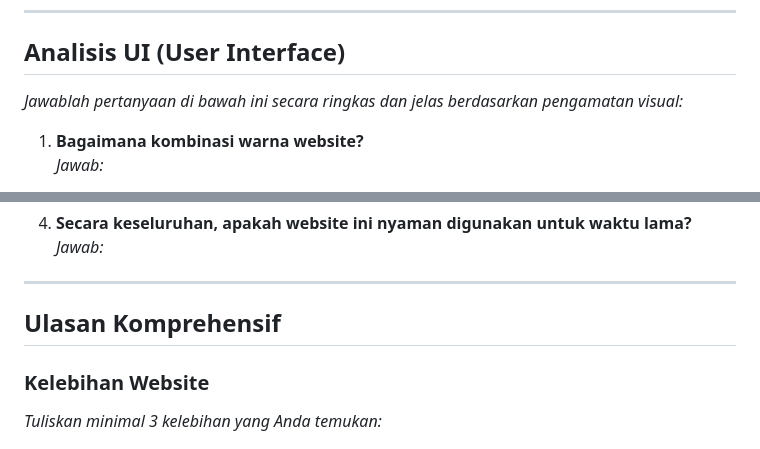
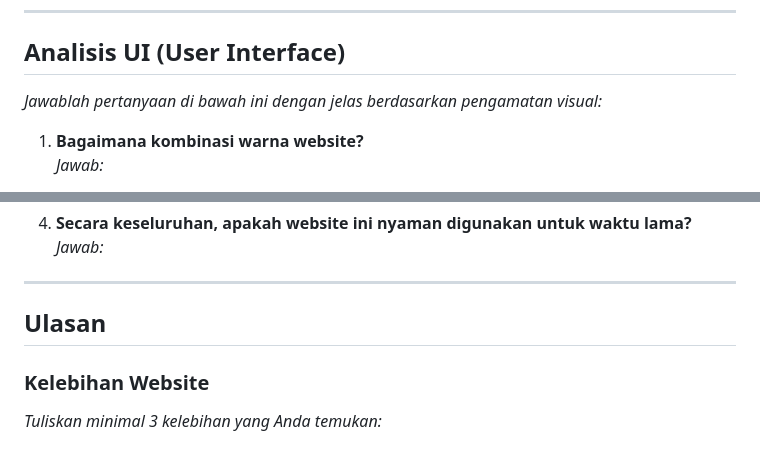
Before and after one commit to Dandihk/WEB-SMT-3-2026-2027, a Markdown page: TP 1 Memahami perancangan web/Pertemuan 1/1. Job Sheet.md, 2 parts joined by grey strips. Rendered like a GitHub page.

```diff
--- a/TP 1 Memahami perancangan web/Pertemuan 1/1. Job Sheet.md
+++ b/TP 1 Memahami perancangan web/Pertemuan 1/1. Job Sheet.md
@@ -51,7 +51,7 @@ Berikan tanda centang (`✓`) atau isi pada kolom yang tersedia beserta catatann
 
 ## Analisis UI (User Interface)
 
-*Jawablah pertanyaan di bawah ini secara ringkas dan jelas berdasarkan pengamatan visual:*
+*Jawablah pertanyaan di bawah ini dengan jelas berdasarkan pengamatan visual:*
 
 1. **Bagaimana kombinasi warna website?**
    *Jawab:*
@@ -93,7 +93,7 @@ Berikan tanda centang (`✓`) atau isi pada kolom yang tersedia beserta catatann
 
 ---
 
-## Ulasan Komprehensif
+## Ulasan
 
 ### Kelebihan Website
 *Tuliskan minimal 3 kelebihan yang Anda temukan:*
```
